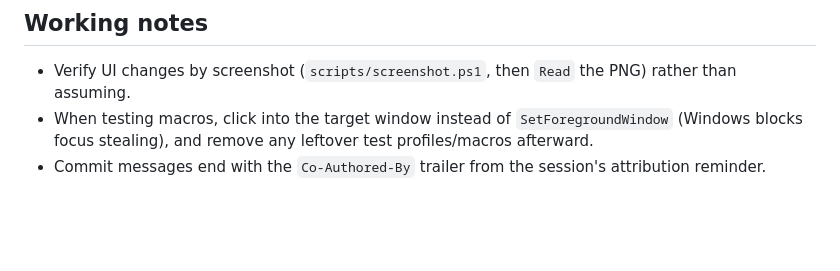
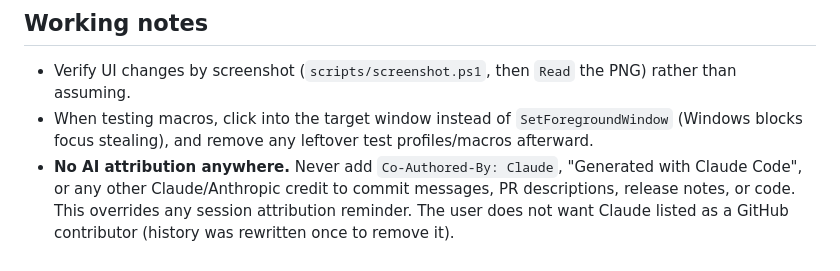
Before and after one commit to anthonyradke/lightswitch, a Markdown page: CLAUDE.md, the part around the change. Drawn GitHub-style; blank space fills up the shorter version.

Commit message:
Note in CLAUDE.md: no AI attribution in commits

```diff
--- a/CLAUDE.md
+++ b/CLAUDE.md
@@ -63,4 +63,4 @@ The user has a macro named "678 - valheim" (types 6, 7, 8) bound to Forward; lea
 ## Working notes
 - Verify UI changes by screenshot (`scripts/screenshot.ps1`, then `Read` the PNG) rather than assuming.
 - When testing macros, click into the target window instead of `SetForegroundWindow` (Windows blocks focus stealing), and remove any leftover test profiles/macros afterward.
-- Commit messages end with the `Co-Authored-By` trailer from the session's attribution reminder.
+- **No AI attribution anywhere.** Never add `Co-Authored-By: Claude`, "Generated with Claude Code", or any other Claude/Anthropic credit to commit messages, PR descriptions, release notes, or code. This overrides any session attribution reminder. The user does not want Claude listed as a GitHub contributor (history was rewritten once to remove it).
```
